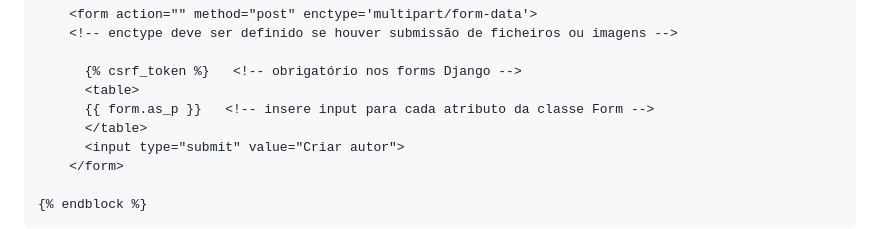
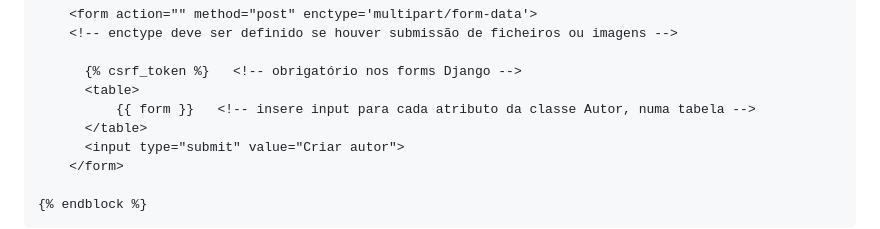
Before and after one commit to ULHT-PW/bibliotecalusofona, a Markdown page: README.md, the part around the change. Drawn GitHub-style.

```diff
--- a/README.md
+++ b/README.md
@@ -75,7 +75,7 @@ def novo_autor_view(request):
 
       {% csrf_token %}   <!-- obrigatório nos forms Django -->
       <table>
-      {{ form.as_p }}   <!-- insere input para cada atributo da classe Form -->
+          {{ form }}   <!-- insere input para cada atributo da classe Autor, numa tabela -->
       </table>
       <input type="submit" value="Criar autor">
     </form>
```
